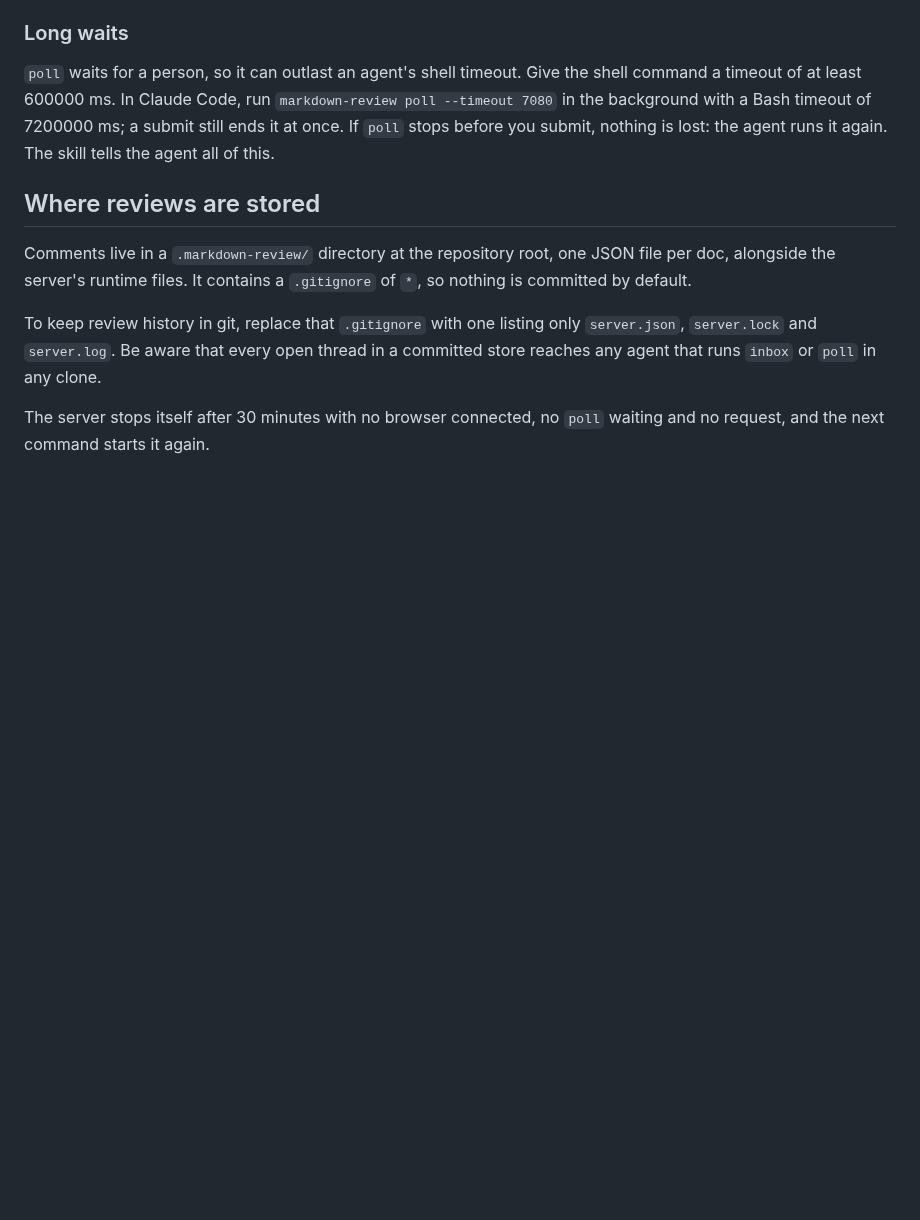
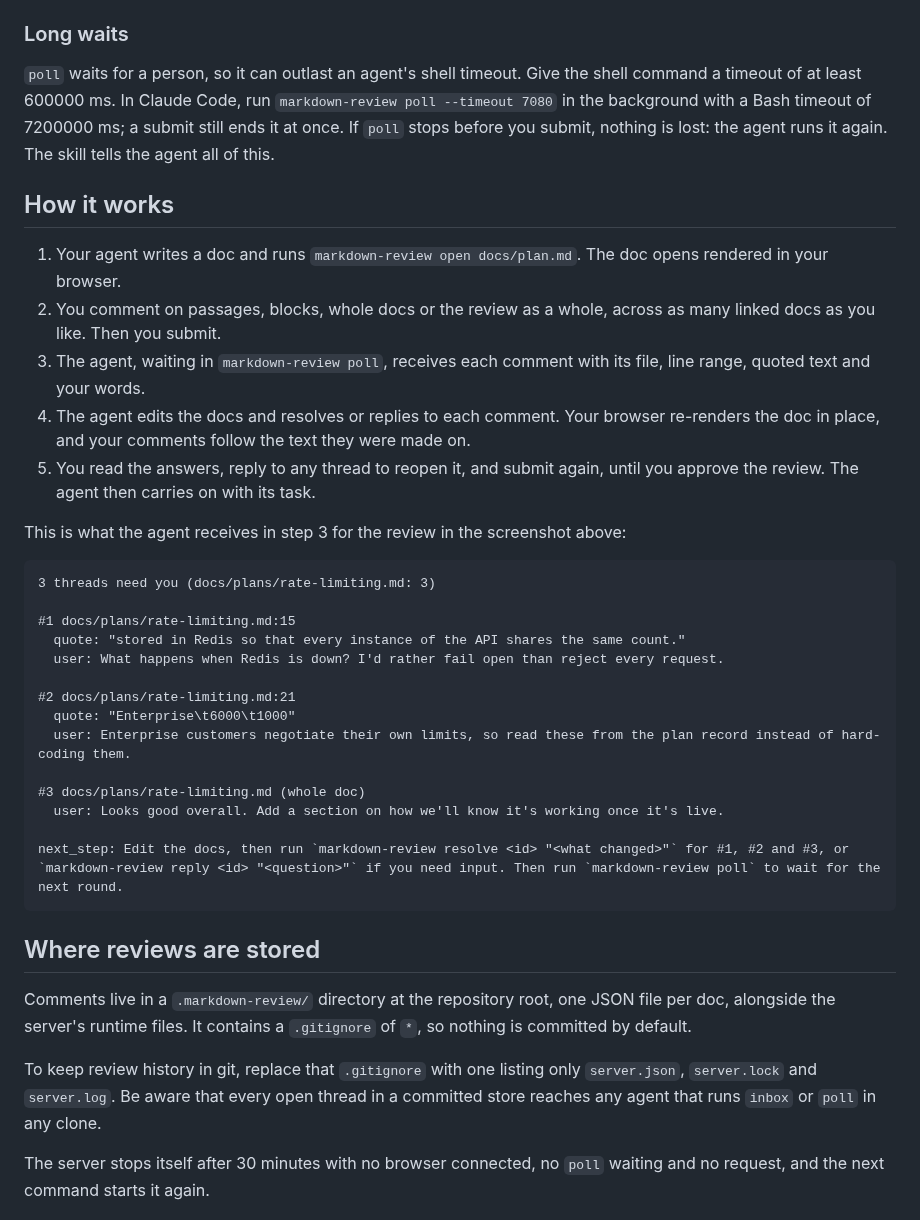
Before and after one commit to Krelborn/markdown-review, a Markdown page: README.md, the part around one of its changes. Drawn GitHub-style; blank space fills up the shorter version.

````diff
--- a/README.md
+++ b/README.md
@@ -113,6 +111,33 @@ Set `MARKDOWN_REVIEW_NO_BROWSER=1` to stop `open` from launching a browser.
 
 `poll` waits for a person, so it can outlast an agent's shell timeout. Give the shell command a timeout of at least 600000 ms. In Claude Code, run `markdown-review poll --timeout 7080` in the background with a Bash timeout of 7200000 ms; a submit still ends it at once. If `poll` stops before you submit, nothing is lost: the agent runs it again. The skill tells the agent all of this.
 
+## How it works
+
+1. Your agent writes a doc and runs `markdown-review open docs/plan.md`. The doc opens rendered in your browser.
+2. You comment on passages, blocks, whole docs or the review as a whole, across as many linked docs as you like. Then you submit.
+3. The agent, waiting in `markdown-review poll`, receives each comment with its file, line range, quoted text and your words.
+4. The agent edits the docs and resolves or replies to each comment. Your browser re-renders the doc in place, and your comments follow the text they were made on.
+5. You read the answers, reply to any thread to reopen it, and submit again, until you approve the review. The agent then carries on with its task.
+
+This is what the agent receives in step 3 for the review in the screenshot above:
+
+```text
+3 threads need you (docs/plans/rate-limiting.md: 3)
+
+#1 docs/plans/rate-limiting.md:15
+  quote: "stored in Redis so that every instance of the API shares the same count."
+  user: What happens when Redis is down? I'd rather fail open than reject every request.
+
+#2 docs/plans/rate-limiting.md:21
+  quote: "Enterprise\t6000\t1000"
+  user: Enterprise customers negotiate their own limits, so read these from the plan record instead of hard-coding them.
+
+#3 docs/plans/rate-limiting.md (whole doc)
+  user: Looks good overall. Add a section on how we'll know it's working once it's live.
+
+next_step: Edit the docs, then run `markdown-review resolve <id> "<what changed>"` for #1, #2 and #3, or `markdown-review reply <id> "<question>"` if you need input. Then run `markdown-review poll` to wait for the next round.
+```
+
 ## Where reviews are stored
 
 Comments live in a `.markdown-review/` directory at the repository root, one JSON file per doc, alongside the server's runtime files. It contains a `.gitignore` of `*`, so nothing is committed by default.
````
Also changed, not shown: other parts of README.md (+51 -37 lines), docs/images/review-dark.png (added), docs/images/review-light.png (added), docs/images/submit-dark.png (added), docs/images/submit-light.png (added), 1 other file.
